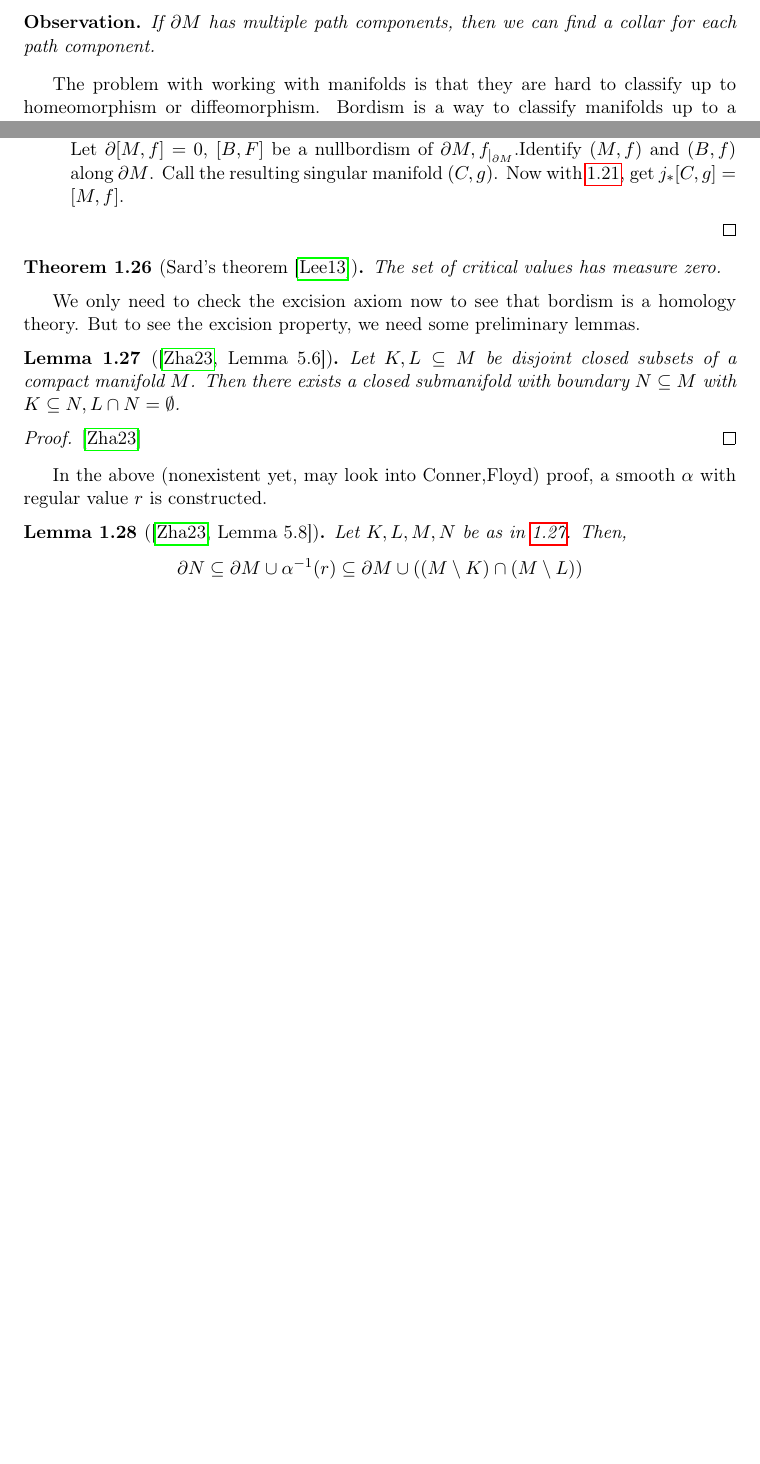
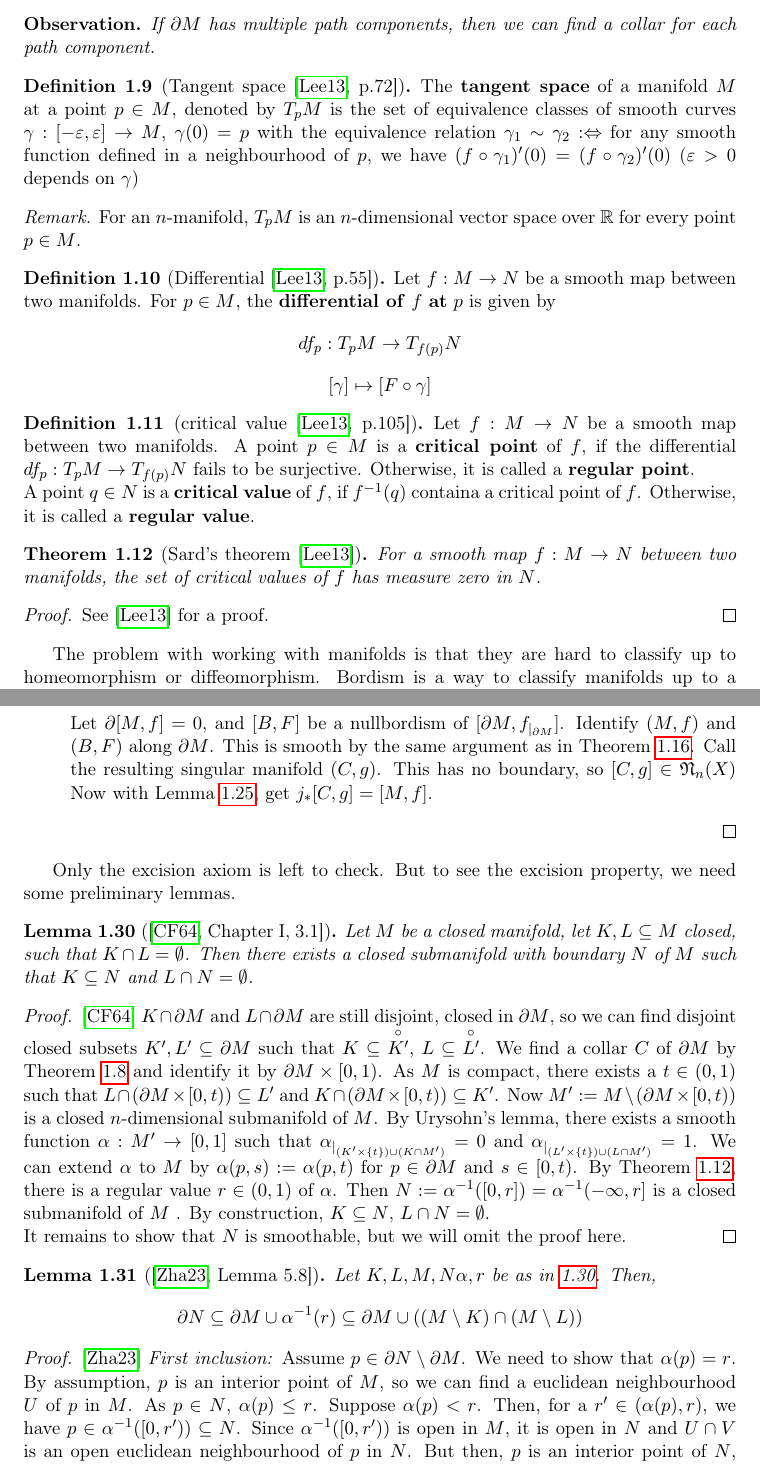
Before and after one commit to probaschik/Bordism, a LaTeX thesis (Thesis.tex): two parts of pages 7 and 16 of 26 before the commit and two parts of pages 7 and 17 of 27 after it, joined at a grey line, cut so that both start at the same text, the shorter picture padded with empty space. Compiled offline with pdfLaTeX.

Commit message:
excision

```diff
--- a/Thesis.tex
+++ b/Thesis.tex
@@ -191,6 +191,33 @@ I am confused a bit, doesn't the diffeomorphism have to be smooth?? Check again.
 \begin{observation}
     If \(\partial M\) has multiple path components, then we can find a collar for each path component.
 \end{observation}
+
+\begin{definition}[Tangent space {\cite[p.72]{lee}}]
+    The \demph{tangent space} of a manifold \(M\) at a point \(p\in M\), denoted by \(T_pM\) is the set of equivalence classes of smooth curves \(\gamma:[-\varepsilon,\varepsilon]\to M\), \(\gamma(0)=p\) with the equivalence relation \(\gamma_1\sim\gamma_2:\Leftrightarrow\) for any smooth function defined in a neighbourhood of \(p\), we have \((f\circ\gamma_1)'(0)=(f\circ\gamma_2)'(0)\) (\(\varepsilon>0\) depends on \(\gamma\))
+\end{definition}
+
+\begin{remark}
+    For an \(n\)-manifold, \(T_p M\) is an \(n\)-dimensional vector space over \(\R\) for every point \(p\in M\).
+\end{remark}
+
+\begin{definition}[Differential {\cite[p.55]{lee}}]
+    Let \(f:M\to N\) be a smooth map between two manifolds. For \(p\in M\), the \demph{differential of} \(f\) \demph{at} \(p\) is given by
+    \[df_p:T_pM\to T_{f(p)}N\]
+    \[[\gamma]\mapsto[F\circ \gamma]\]
+\end{definition}
+
+\begin{definition}[critical value {\cite[p.105]{lee}}]
+    Let \(f:M\to N\) be a smooth map between two manifolds. A point \(p\in M\) is a \demph{critical point} of \(f\), if the differential \(df_p:T_p M\to T_{f(p)}N\) fails to be surjective. Otherwise, it is called a \demph{regular point}.\\
+    A point \(q\in N\) is a \demph{critical value} of \(f\), if \(f^{-1}(q)\) containa a critical point of \(f\). Otherwise, it is called a \demph{regular value}.
+\end{definition}
+
+\begin{theorem}[Sard's theorem\ {\cite{lee}}]\label{sard}
+    For a smooth map \(f:M\to N\) between two manifolds, the set of critical values of \(f\) has measure zero in \(N\).
+\end{theorem}
+
+\begin{proof}
+    See \cite{lee} for a proof.
+\end{proof}
 
 %\section{Bordism}
 
@@ -564,2 +593,0 @@ Compare with\ \cite{zhang}!
-        \item \textbf{Exactness at \(\mathfrak{N}_n(X,A)\)} Again, \(\partial \circ i_\ast=0\) follows from the definitions.\\
-        Let \(\partial[M,f]=0\), \([B,F]\) be a nullbordism of \(\partial M, f\restrict{\partial M}\).Identify \((M,f)\) and \((B,f)\) along \(\partial M\). Call the resulting singular manifold \((C,g)\). Now with\ \ref{almost excision}, get \(j_\ast[C,g]=[M,f]\).
@@ -566,9 +605,7 @@ Compare with\ \cite{zhang}!
+        Let \(\partial[M,f]=0\), and \([B,F]\) be a nullbordism of \([\partial M, f\restrict{\partial M}]\). Identify \((M,f)\) and \((B,F)\) along \(\partial M\). This is smooth by the same argument as in Theorem\ \ref{equivalence bordant}. Call the resulting singular manifold \((C,g)\). This has no boundary, so \([C,g]\in\N_n(X)\) Now with Lemma\ \ref{almost excision}, get \(j_\ast[C,g]=[M,f]\).
     \end{itemize}
 \end{proof}
 
-\begin{theorem}[Sard's theorem\ {\cite{lee}}]\label{sard}
-    The set of critical values has measure zero.
-\end{theorem}
 
 \begin{comment}[Transversality, Sard, Mayer-Vi\"etoris,...]
 Before checking the next axioms, we need to do some more differential topology. (Maybe I will put this in chapter 1\dots)
@@ -606,17 +643,33 @@ I will not prove this theorem, a proof can be found in\ \cite{lee}.
 
 \end{comment}
 
-We only need to check the excision axiom now to see that bordism is a homology theory. But to see the excision property, we need some preliminary lemmas.
+Only the excision axiom is left to check. But to see the excision property, we need some preliminary lemmas.
 
-\begin{lemma}[{\cite[Lemma 5.6]{zhang}}]\label{plemma}
-    Let \(K,L\subseteq M\) be disjoint closed subsets of a compact manifold \(M\). Then there exists a closed submanifold with boundary \(N\subseteq M\) with \(K\subseteq N, L\cap N=\emptyset\).
+\begin{lemma}[{\cite[Chapter I, 3.1]{conner}}]\label{plemma}%{\cite[Lemma 5.6]{zhang}}
+    Let \(M\) be a closed manifold, let \(K,L\subseteq M\) closed, such that \(K\cap L=\emptyset\). Then there exists a closed submanifold with boundary \(N\) of \(M\) such that \(K\subseteq N\) and \(L\cap N=\emptyset\).
+\end{lemma}
+
+\begin{proof}\cite{conner}
+    \(K\cap\partial M\) and \(L\cap\partial M\) are still disjoint, closed in \(\partial M\), so we can find disjoint closed subsets \(K',L'\subseteq\partial M\) such that \(K\subseteq\overset{\circ}{K'}\), \(L\subseteq\overset{\circ}{L'}\).
+    We find a collar \(C\) of \(\partial M\) by Theorem\ \ref{collar} and identify it by \(\partial M\times[0,1)\). As \(M\) is compact, there exists a \(t\in (0,1)\) such that \(L\cap (\partial M\times [0,t))\subseteq L'\) and \(K\cap (\partial M\times [0,t))\subseteq K'\).
+    Now \(M':=M\setminus (\partial M\times [0,t))\) is a closed \(n\)-dimensional submanifold of \(M\). By Urysohn's lemma, there exists a smooth function \(\alpha:M'\to[0,1]\) such that \(\alpha\restrict{(K'\times \{t\})\cup (K\cap M')}=0\) and \(\alpha\restrict{(L'\times \{t\})\cup(L\cap M')}=1\).
+    We can extend \(\alpha\) to \(M\) by \(\alpha(p,s):=\alpha(p,t)\) for \(p\in \partial M\) and \(s\in[0,t)\).
+    By Theorem\ \ref{sard}, there is a regular value \(r\in(0,1)\) of \(\alpha\).
+    Then \(N:=\alpha^{-1}([0,r])=\alpha^{-1}(-\infty,r]\) is a closed submanifold of \(M\) %with boundary \(\partial N=\alpha^{-1}(r)\)
+    . By construction, \(K\subseteq N\), \(L\cap N=\emptyset\).\\
+    It remains to show that \(N\) is smoothable, but we will omit the proof here.
+\end{proof}
+
+%In the above (nonexistent yet, may look into Conner,Floyd) proof, a smooth \(\alpha\) with regular value \(r\) is constructed.
+
+\begin{lemma}[{\cite[Lemma 5.8]{zhang}}]\label{plemma2}
+    Let \(K,L,M,N\alpha,r\) be as in\ \ref{plemma}. Then,
+    \[\partial N\subseteq \partial M\cup \alpha^{-1}(r)\subseteq \partial M\cup((M\setminus K)\cap(M\setminus L))\]
 \end{lemma}
 
 \begin{proof}\cite{zhang}
+    \textit{First inclusion:} Assume \(p\in\partial N\setminus \partial M\). We need to show that \(\alpha(p)=r\). By assumption, \(p\) is an interior point of \(M\), so we can find a euclidean neighbourhood \(U\) of \(p\) in \(M\).
+    As \(p\in N\), \(\alpha(p)\leq r\). Suppose \(\alpha(p)<r\). Then, for a \(r'\in(\alpha(p),r)\), we have \(p\in\alpha^{-1}([0,r'))\subseteq N\). Since \(\alpha^{-1}([0,r'))\) is open in \(M\), it is open in \(N\) and \(U\cap V\) is an open euclidean neighbourhood of \(p\) in \(N\). But then, \(p\) is an interior point of \(N\), contradicting the assumption that \(p\in\partial N\). So, \(\alpha(p)=r\).\\
+    \textit{Second inclusion:} Since \(\alpha\restrict{K}=0\) and \(\alpha\restrict{L}=1\), we have \(\alpha^{-1}(r)\subseteq M\setminus (K\cup L)\).
 \end{proof}
 
-In the above (nonexistent yet, may look into Conner,Floyd) proof, a smooth \(\alpha\) with regular value \(r\) is constructed.
-
-\begin{lemma}[{\cite[Lemma 5.8]{zhang}}]\label{plemma2}
-    Let \(K,L,M,N\) be as in\ \ref{plemma}. Then,
-    \[\partial N\subseteq \partial M\cup \alpha^{-1}(r)\subseteq \partial M\cup((M\setminus K)\cap(M\setminus L))\]
```
Also changed, not shown: Thesis.pdf, Thesis.tex (73 more changed lines), 1 other file.
